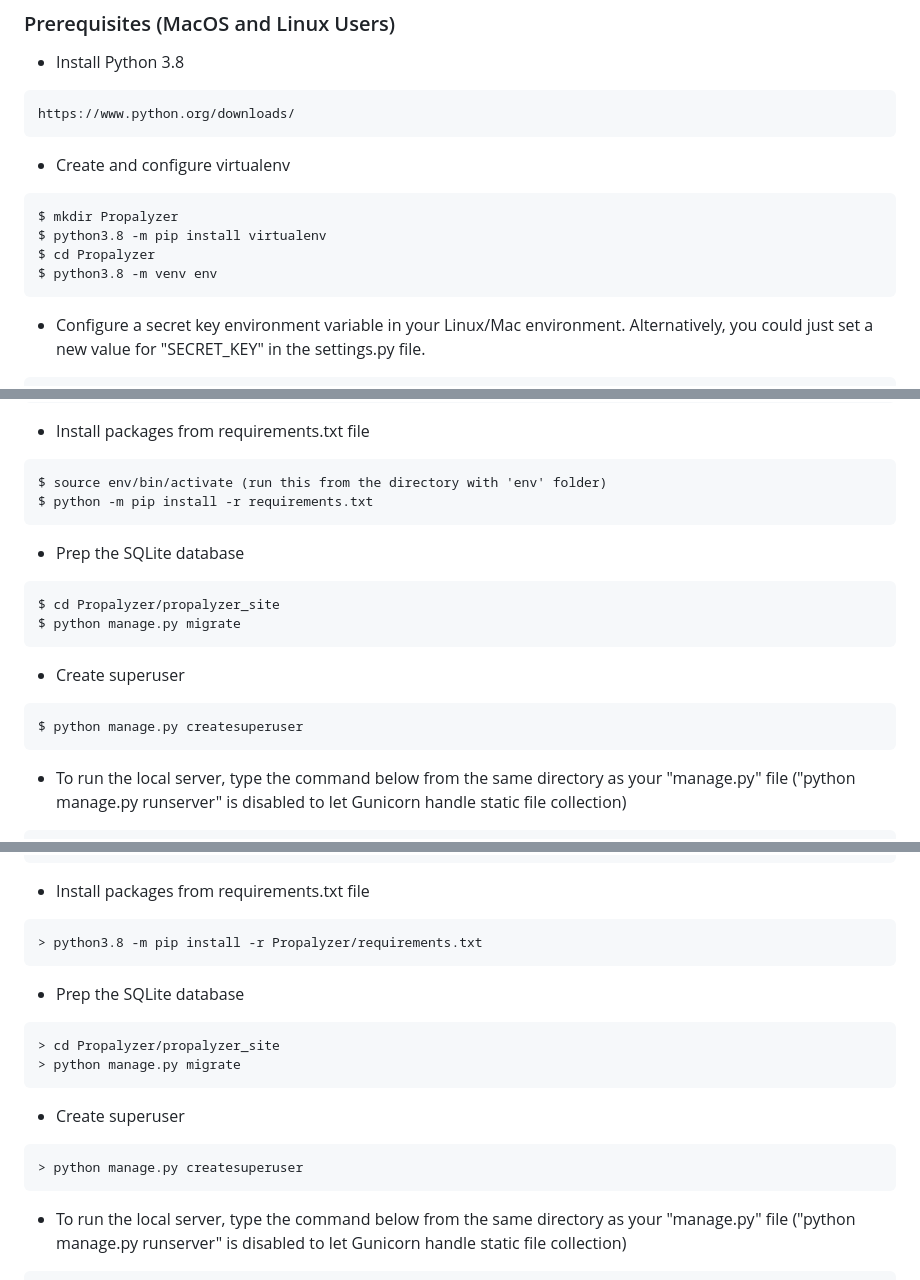
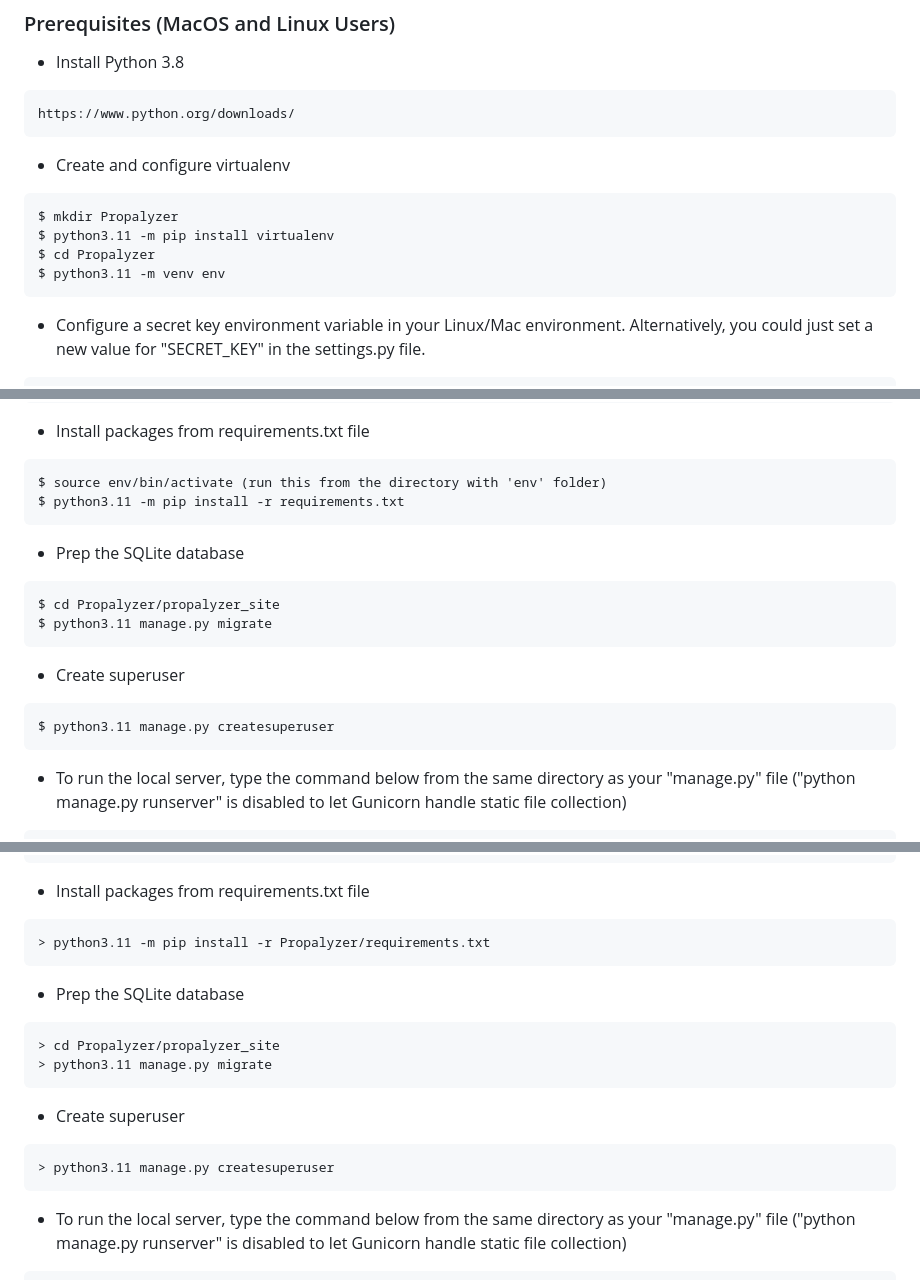
Before and after one commit to toms3t/Propalyzer, a Markdown page: README.md, 3 parts joined by grey strips. GitHub-like rendering.

````diff
--- a/README.md
+++ b/README.md
@@ -30,9 +30,9 @@ https://www.python.org/downloads/
 - Create and configure virtualenv
 ```
 $ mkdir Propalyzer
-$ python3.8 -m pip install virtualenv
+$ python3.11 -m pip install virtualenv
 $ cd Propalyzer
-$ python3.8 -m venv env
+$ python3.11 -m venv env
 ```
 
 - Configure a secret key environment variable in your Linux/Mac environment. Alternatively, you could just set a new value for "SECRET_KEY" in the settings.py file.
@@ -52,16 +52,16 @@ $ git clone https://github.com/toms3t/Propalyzer.git
 
 ```
 $ source env/bin/activate (run this from the directory with 'env' folder)
-$ python -m pip install -r requirements.txt
+$ python3.11 -m pip install -r requirements.txt
 ```
 - Prep the SQLite database
 ```
 $ cd Propalyzer/propalyzer_site
-$ python manage.py migrate
+$ python3.11 manage.py migrate
 ```
 - Create superuser
 ```
-$ python manage.py createsuperuser
+$ python3.11 manage.py createsuperuser
 ```
 
 - To run the local server, type the command below from the same directory as your "manage.py" file ("python manage.py runserver" is disabled to let Gunicorn handle static file collection)
@@ -100,16 +100,16 @@ Call it "SECRET_KEY"
 - Install packages from requirements.txt file
 
 ```
-> python3.8 -m pip install -r Propalyzer/requirements.txt
+> python3.11 -m pip install -r Propalyzer/requirements.txt
 ```
 - Prep the SQLite database
 ```
 > cd Propalyzer/propalyzer_site
-> python manage.py migrate
+> python3.11 manage.py migrate
 ```
 - Create superuser
 ```
-> python manage.py createsuperuser
+> python3.11 manage.py createsuperuser
 ```
 - To run the local server, type the command below from the same directory as your "manage.py" file ("python manage.py runserver" is disabled to let Gunicorn handle static file collection)
 ```
````
